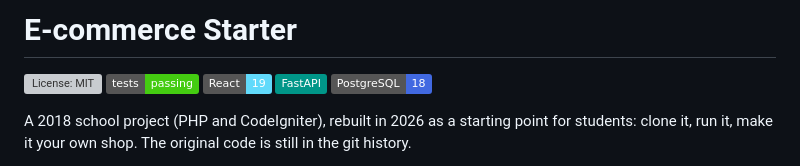
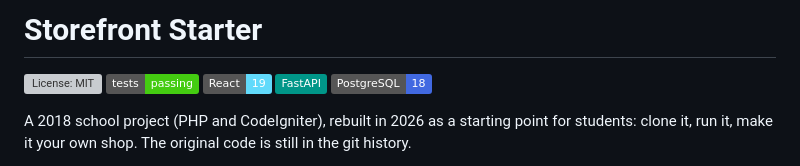
Before and after one commit to ozlemhakdagli/fastapi-react-storefront, a Markdown page: README.md, the part around one of its changes. Drawn GitHub-style; badges without logos; grey boxes are pictures that could not be loaded.

```diff
--- a/README.md
+++ b/README.md
@@ -1,2 +1,2 @@
-# E-commerce Starter
+# Storefront Starter
 
```
Also changed, not shown: other parts of README.md (+1 -1 lines).
